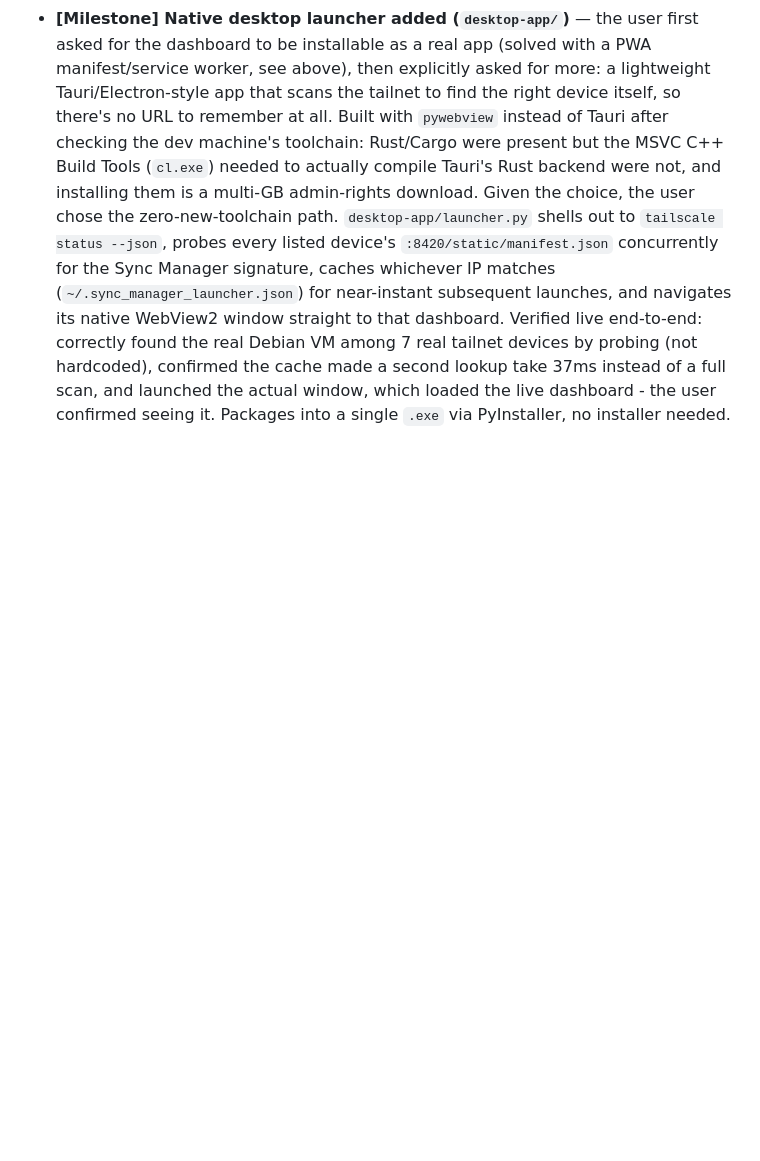
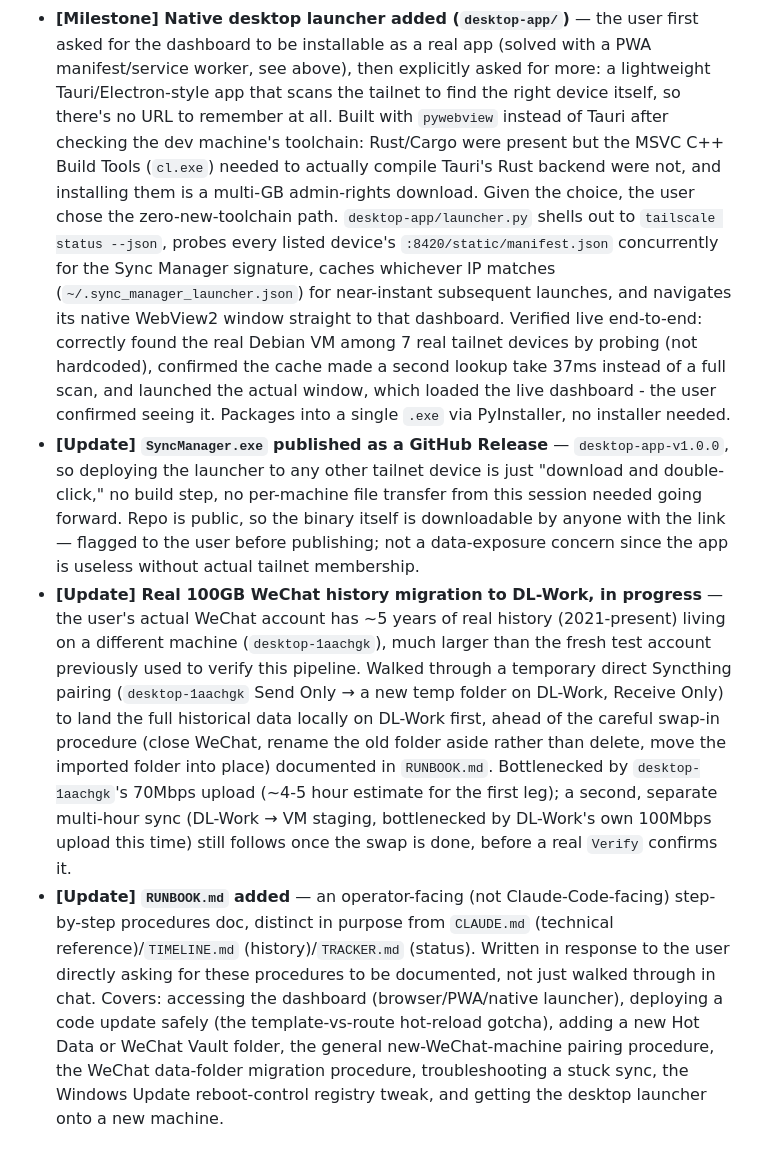
Before and after one commit to danedesign/scratch-server-manager, a Markdown page: TIMELINE.md, the part around the change. GitHub-like rendering; blank space fills up the shorter version.

```diff
--- a/TIMELINE.md
+++ b/TIMELINE.md
@@ -70,3 +70,6 @@ A short chronological log of what's been built and fixed on Sync Manager — rea
 - **[Update] The systemd unit gained `EnvironmentFile` support for secrets** — `SYNC_MANAGER_SYNCTHING_API_KEY` had nowhere safe to live for the deployed service until now; `/etc/sync-manager.env` (`0600`, loaded via `EnvironmentFile=-/etc/sync-manager.env` in `deploy/sync-manager.service`) keeps it out of the unit file itself, which is more broadly readable than a `0600` file. Verified on the real Debian VM: the dashboard's WeChat Vault row now shows the complete picture in one line, e.g. `ok — sqlite integrity ok, size/count within expected range (next auto-promote ...) (syncthing: idle)` - closing the loop the user asked about directly ("i dont have to look at syncthing anymore right?").
 - **[Update] One-click "Verify" action added for WeChat Vault** — the user tested the pipeline manually (logged into WeChat on Windows, sent an image to themselves, watched it sync) and asked how to guarantee the Windows and staging copies are identical. `Manager.verify_wechat_vault()` combines Syncthing's own block-hash-verified transfer completion (`needBytes`/`errors` from its REST API - Syncthing already SHA256-hashes every block during transfer, so "0 pending, 0 errors" is a real content-level guarantee, not just a filename/size check) with a fresh `engine.integrity` pass against staging right now, run on demand from a new "Verify" dashboard button, with the result shown inline on the row (`[verified ok @ ...]` / `[VERIFY FAILED @ ...: ...]`). A fully independent cross-machine hash recompute (a script running on the Windows PC itself, trusting Syncthing's math not at all) was considered and explicitly deferred at the user's choice, since it would need new scheduled infrastructure on the Windows machine for a small marginal gain over what Syncthing's own verification already provides. Verified live: clicked "Verify" against the real synced WeChat data (including the just-sent test image) via the dashboard, over SSH from this session - confirmed `verified ok`, no overflow in the Actions column with the fourth button added.
 - **[Milestone] Native desktop launcher added (`desktop-app/`)** — the user first asked for the dashboard to be installable as a real app (solved with a PWA manifest/service worker, see above), then explicitly asked for more: a lightweight Tauri/Electron-style app that scans the tailnet to find the right device itself, so there's no URL to remember at all. Built with `pywebview` instead of Tauri after checking the dev machine's toolchain: Rust/Cargo were present but the MSVC C++ Build Tools (`cl.exe`) needed to actually compile Tauri's Rust backend were not, and installing them is a multi-GB admin-rights download. Given the choice, the user chose the zero-new-toolchain path. `desktop-app/launcher.py` shells out to `tailscale status --json`, probes every listed device's `:8420/static/manifest.json` concurrently for the Sync Manager signature, caches whichever IP matches (`~/.sync_manager_launcher.json`) for near-instant subsequent launches, and navigates its native WebView2 window straight to that dashboard. Verified live end-to-end: correctly found the real Debian VM among 7 real tailnet devices by probing (not hardcoded), confirmed the cache made a second lookup take 37ms instead of a full scan, and launched the actual window, which loaded the live dashboard - the user confirmed seeing it. Packages into a single `.exe` via PyInstaller, no installer needed.
+- **[Update] `SyncManager.exe` published as a GitHub Release** — `desktop-app-v1.0.0`, so deploying the launcher to any other tailnet device is just "download and double-click," no build step, no per-machine file transfer from this session needed going forward. Repo is public, so the binary itself is downloadable by anyone with the link — flagged to the user before publishing; not a data-exposure concern since the app is useless without actual tailnet membership.
+- **[Update] Real 100GB WeChat history migration to DL-Work, in progress** — the user's actual WeChat account has ~5 years of real history (2021-present) living on a different machine (`desktop-1aachgk`), much larger than the fresh test account previously used to verify this pipeline. Walked through a temporary direct Syncthing pairing (`desktop-1aachgk` Send Only → a new temp folder on DL-Work, Receive Only) to land the full historical data locally on DL-Work first, ahead of the careful swap-in procedure (close WeChat, rename the old folder aside rather than delete, move the imported folder into place) documented in `RUNBOOK.md`. Bottlenecked by `desktop-1aachgk`'s 70Mbps upload (~4-5 hour estimate for the first leg); a second, separate multi-hour sync (DL-Work → VM staging, bottlenecked by DL-Work's own 100Mbps upload this time) still follows once the swap is done, before a real `Verify` confirms it.
+- **[Update] `RUNBOOK.md` added** — an operator-facing (not Claude-Code-facing) step-by-step procedures doc, distinct in purpose from `CLAUDE.md` (technical reference)/`TIMELINE.md` (history)/`TRACKER.md` (status). Written in response to the user directly asking for these procedures to be documented, not just walked through in chat. Covers: accessing the dashboard (browser/PWA/native launcher), deploying a code update safely (the template-vs-route hot-reload gotcha), adding a new Hot Data or WeChat Vault folder, the general new-WeChat-machine pairing procedure, the WeChat data-folder migration procedure, troubleshooting a stuck sync, the Windows Update reboot-control registry tweak, and getting the desktop launcher onto a new machine.
```
Also changed, not shown: CLAUDE.md (+1 -1 lines), RUNBOOK.md (added, +164 -0 lines).
